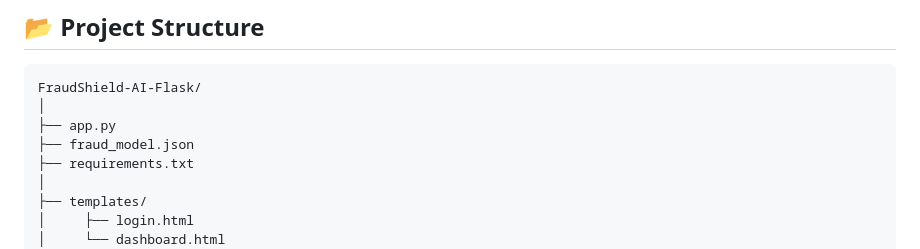
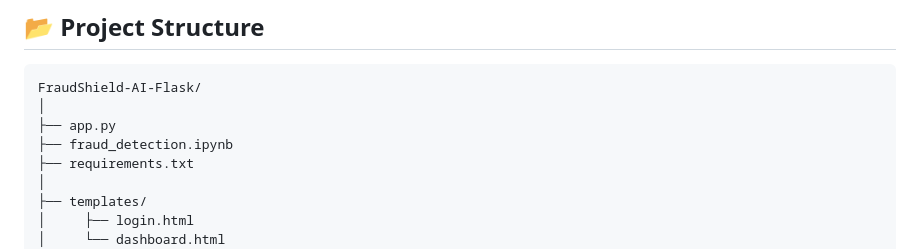
Before and after one commit to nighithatn/Fraud-Detection-In-Financial-Transactions--ML, a Markdown page: README.md, the part around the change. Rendered like a GitHub page.

```diff
--- a/README.md
+++ b/README.md
@@ -66,7 +66,7 @@ The system predicts the probability of a financial transaction being fraudulent
 FraudShield-AI-Flask/
 │
 ├── app.py
-├── fraud_model.json
+├── fraud_detection.ipynb
 ├── requirements.txt
 │
 ├── templates/
```
